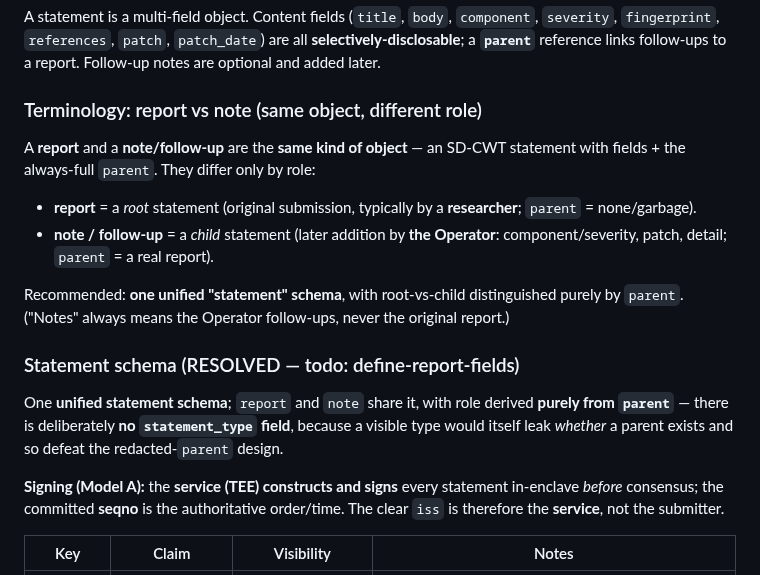
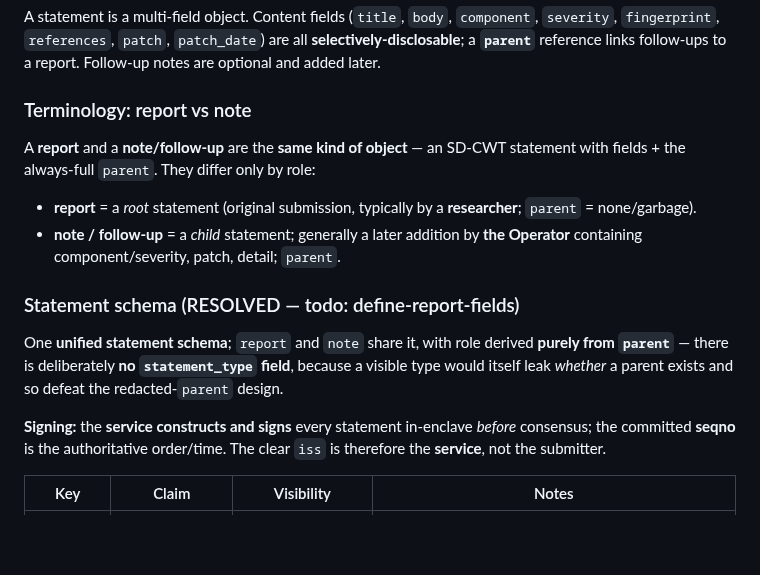
Before and after one commit to elkanatovey/selective-disclosure-app, a Markdown page: docs/DESIGN.md, the part around one of its changes. Drawn GitHub-style; blank space fills up the shorter version.

Commit message:
Revise terminology and structure in DESIGN.md
Clarified terminology and structure of reports and notes in the design document.

```diff
--- a/docs/DESIGN.md
+++ b/docs/DESIGN.md
@@ -22,17 +22,14 @@ A statement is a multi-field object. Content fields (`title`, `body`,
 all **selectively-disclosable**; a **`parent`** reference links follow-ups to a
 report. Follow-up notes are optional and added later.
 
-### Terminology: report vs note (same object, different role)
+### Terminology: report vs note
 A **report** and a **note/follow-up** are the **same kind of object** — an SD-CWT
 statement with fields + the always-full `parent`. They differ only by role:
 - **report** = a *root* statement (original submission, typically by a
   **researcher**; `parent` = none/garbage).
-- **note / follow-up** = a *child* statement (later addition by **the Operator**:
-  component/severity, patch, detail; `parent` = a real report).
+- **note / follow-up** = a *child* statement; generally a later addition by **the Operator** containing
+  component/severity, patch, detail; `parent`.
 
-Recommended: **one unified "statement" schema**, with root-vs-child distinguished
-purely by `parent`. ("Notes" always means the Operator follow-ups, never the
-original report.)
 
 ### Statement schema (RESOLVED — todo: define-report-fields)
 One **unified statement schema**; `report` and `note` share it, with role
@@ -40,7 +37,7 @@ derived **purely from `parent`** — there is deliberately **no `statement_type`
 field**, because a visible type would itself leak *whether* a parent exists and
 so defeat the redacted-`parent` design.
 
-**Signing (Model A):** the **service (TEE) constructs and signs** every
+**Signing:** the **service constructs and signs** every
 statement in-enclave *before* consensus; the committed **seqno** is the
 authoritative order/time. The clear `iss` is therefore the **service**, not the
 submitter.
```
Also changed, not shown: other parts of docs/DESIGN.md (+2 -2 lines).
